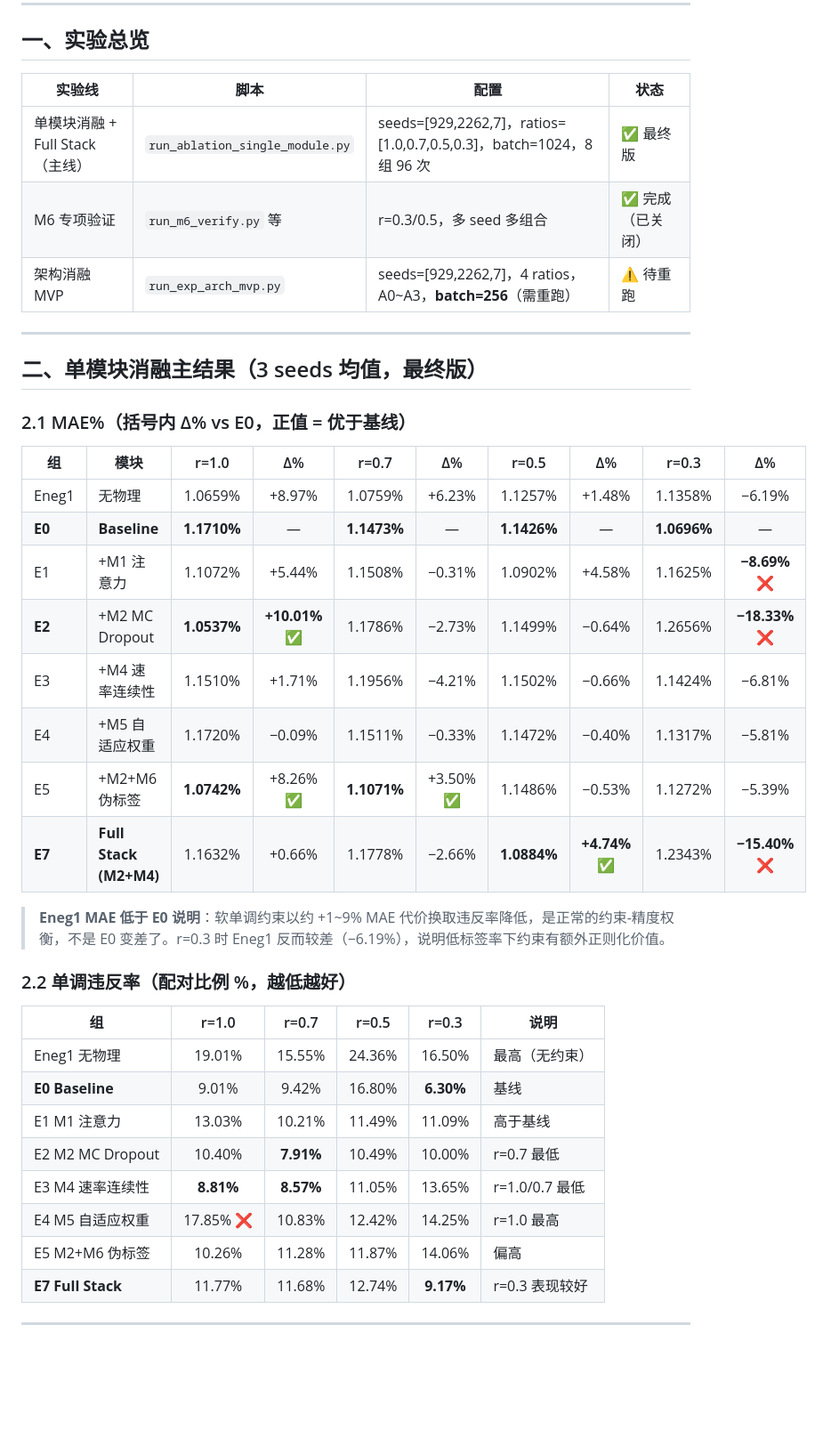
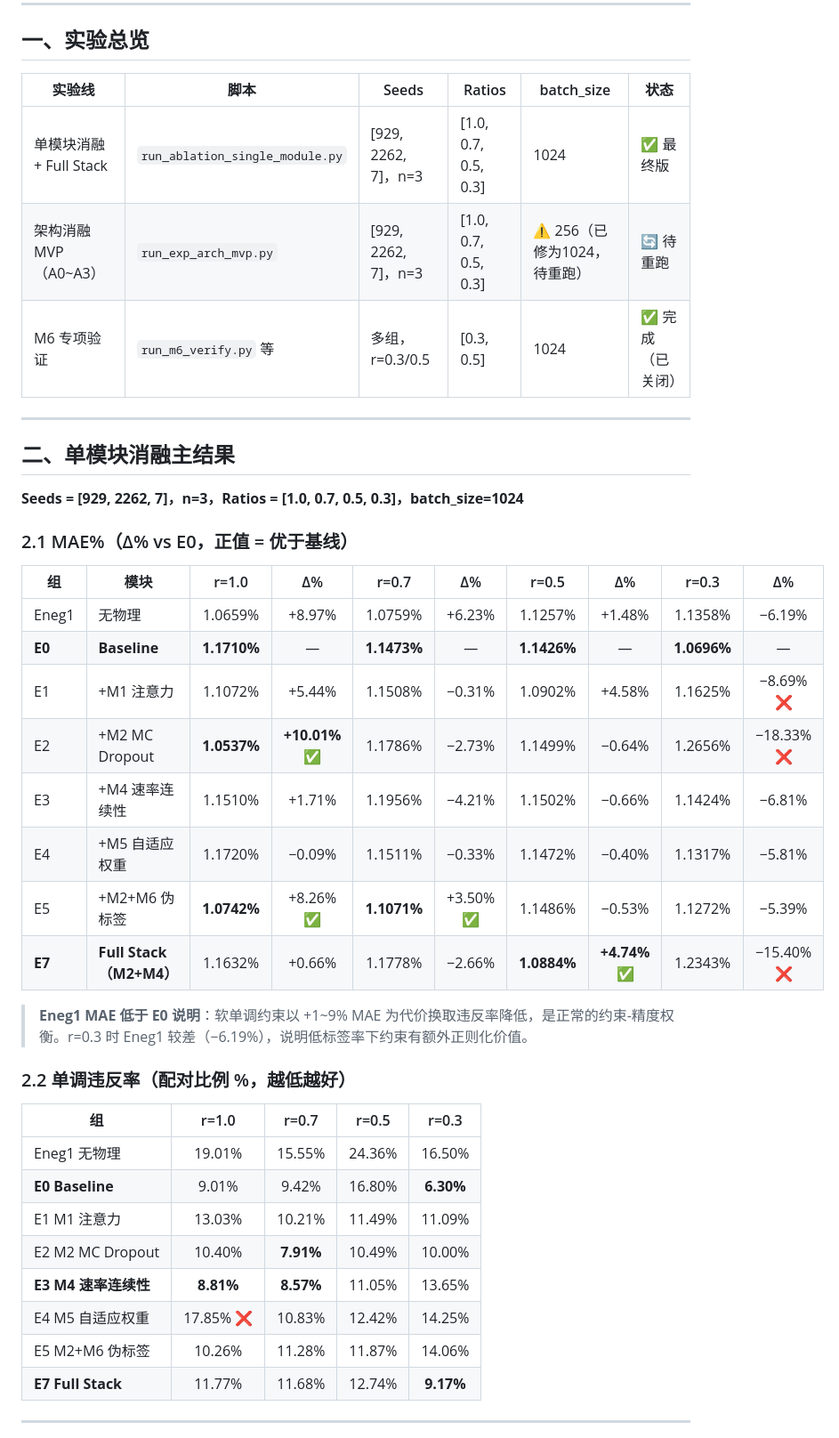
Before and after one commit to cliu0174/-Sun2025, a Markdown page: docs/experiment_results_summary.md, the part around one of its changes. Shown at 89% size. Rendered like a GitHub page; blank space fills up the shorter version.

```diff
--- a/docs/experiment_results_summary.md
+++ b/docs/experiment_results_summary.md
@@ -7,43 +7,45 @@
 
 ## 一、实验总览
 
-| 实验线 | 脚本 | 配置 | 状态 |
-|--------|------|------|------|
-| 单模块消融 + Full Stack（主线） | `run_ablation_single_module.py` | seeds=[929,2262,7]，ratios=[1.0,0.7,0.5,0.3]，batch=1024，8 组 96 次 | ✅ 最终版 |
-| M6 专项验证 | `run_m6_verify.py` 等 | r=0.3/0.5，多 seed 多组合 | ✅ 完成（已关闭） |
-| 架构消融 MVP | `run_exp_arch_mvp.py` | seeds=[929,2262,7]，4 ratios，A0~A3，**batch=256**（需重跑） | ⚠️ 待重跑 |
+| 实验线 | 脚本 | Seeds | Ratios | batch_size | 状态 |
+|--------|------|-------|--------|-----------|------|
+| 单模块消融 + Full Stack | `run_ablation_single_module.py` | [929, 2262, 7]，n=3 | [1.0, 0.7, 0.5, 0.3] | 1024 | ✅ 最终版 |
+| 架构消融 MVP（A0~A3） | `run_exp_arch_mvp.py` | [929, 2262, 7]，n=3 | [1.0, 0.7, 0.5, 0.3] | ⚠️ 256（已修为1024，待重跑） | 🔄 待重跑 |
+| M6 专项验证 | `run_m6_verify.py` 等 | 多组，r=0.3/0.5 | [0.3, 0.5] | 1024 | ✅ 完成（已关闭） |
 
 ---
 
-## 二、单模块消融主结果（3 seeds 均值，最终版）
+## 二、单模块消融主结果
 
-### 2.1 MAE%（括号内 Δ% vs E0，正值 = 优于基线）
+**Seeds = [929, 2262, 7]，n=3，Ratios = [1.0, 0.7, 0.5, 0.3]，batch_size=1024**
+
+### 2.1 MAE%（Δ% vs E0，正值 = 优于基线）
 
 | 组 | 模块 | r=1.0 | Δ% | r=0.7 | Δ% | r=0.5 | Δ% | r=0.3 | Δ% |
 |---|------|:---:|:---:|:---:|:---:|:---:|:---:|:---:|:---:|
 | Eneg1 | 无物理 | 1.0659% | +8.97% | 1.0759% | +6.23% | 1.1257% | +1.48% | 1.1358% | −6.19% |
 | **E0** | **Baseline** | **1.1710%** | — | **1.1473%** | — | **1.1426%** | — | **1.0696%** | — |
-| E1 | +M1 注意力 | 1.1072% | +5.44% | 1.1508% | −0.31% | 1.0902% | +4.58% | 1.1625% | **−8.69%** ❌ |
-| **E2** | +M2 MC Dropout | **1.0537%** | **+10.01%** ✅ | 1.1786% | −2.73% | 1.1499% | −0.64% | 1.2656% | **−18.33%** ❌ |
+| E1 | +M1 注意力 | 1.1072% | +5.44% | 1.1508% | −0.31% | 1.0902% | +4.58% | 1.1625% | −8.69% ❌ |
+| E2 | +M2 MC Dropout | **1.0537%** | **+10.01%** ✅ | 1.1786% | −2.73% | 1.1499% | −0.64% | 1.2656% | −18.33% ❌ |
 | E3 | +M4 速率连续性 | 1.1510% | +1.71% | 1.1956% | −4.21% | 1.1502% | −0.66% | 1.1424% | −6.81% |
 | E4 | +M5 自适应权重 | 1.1720% | −0.09% | 1.1511% | −0.33% | 1.1472% | −0.40% | 1.1317% | −5.81% |
 | E5 | +M2+M6 伪标签 | **1.0742%** | +8.26% ✅ | **1.1071%** | +3.50% ✅ | 1.1486% | −0.53% | 1.1272% | −5.39% |
-| **E7** | **Full Stack (M2+M4)** | 1.1632% | +0.66% | 1.1778% | −2.66% | **1.0884%** | **+4.74%** ✅ | 1.2343% | **−15.40%** ❌ |
+| **E7** | **Full Stack（M2+M4）** | 1.1632% | +0.66% | 1.1778% | −2.66% | **1.0884%** | **+4.74%** ✅ | 1.2343% | −15.40% ❌ |
 
-> **Eneg1 MAE 低于 E0 说明**：软单调约束以约 +1~9% MAE 代价换取违反率降低，是正常的约束-精度权衡，不是 E0 变差了。r=0.3 时 Eneg1 反而较差（−6.19%），说明低标签率下约束有额外正则化价值。
+> **Eneg1 MAE 低于 E0 说明**：软单调约束以 +1~9% MAE 为代价换取违反率降低，是正常的约束-精度权衡。r=0.3 时 Eneg1 较差（−6.19%），说明低标签率下约束有额外正则化价值。
 
 ### 2.2 单调违反率（配对比例 %，越低越好）
 
-| 组 | r=1.0 | r=0.7 | r=0.5 | r=0.3 | 说明 |
-|---|:---:|:---:|:---:|:---:|---|
-| Eneg1 无物理 | 19.01% | 15.55% | 24.36% | 16.50% | 最高（无约束） |
-| **E0 Baseline** | 9.01% | 9.42% | 16.80% | **6.30%** | 基线 |
-| E1 M1 注意力 | 13.03% | 10.21% | 11.49% | 11.09% | 高于基线 |
-| E2 M2 MC Dropout | 10.40% | **7.91%** | 10.49% | 10.00% | r=0.7 最低 |
-| E3 M4 速率连续性 | **8.81%** | **8.57%** | 11.05% | 13.65% | r=1.0/0.7 最低 |
-| E4 M5 自适应权重 | 17.85% ❌ | 10.83% | 12.42% | 14.25% | r=1.0 最高 |
-| E5 M2+M6 伪标签 | 10.26% | 11.28% | 11.87% | 14.06% | 偏高 |
-| **E7 Full Stack** | 11.77% | 11.68% | 12.74% | **9.17%** | r=0.3 表现较好 |
+| 组 | r=1.0 | r=0.7 | r=0.5 | r=0.3 |
+|---|:---:|:---:|:---:|:---:|
+| Eneg1 无物理 | 19.01% | 15.55% | 24.36% | 16.50% |
+| **E0 Baseline** | 9.01% | 9.42% | 16.80% | **6.30%** |
+| E1 M1 注意力 | 13.03% | 10.21% | 11.49% | 11.09% |
+| E2 M2 MC Dropout | 10.40% | **7.91%** | 10.49% | 10.00% |
+| **E3 M4 速率连续性** | **8.81%** | **8.57%** | 11.05% | 13.65% |
+| E4 M5 自适应权重 | 17.85% ❌ | 10.83% | 12.42% | 14.25% |
+| E5 M2+M6 伪标签 | 10.26% | 11.28% | 11.87% | 14.06% |
+| **E7 Full Stack** | 11.77% | 11.68% | 12.74% | **9.17%** |
 
 ---
 
```
Also changed, not shown: other parts of docs/experiment_results_summary.md (+48 -43 lines).
